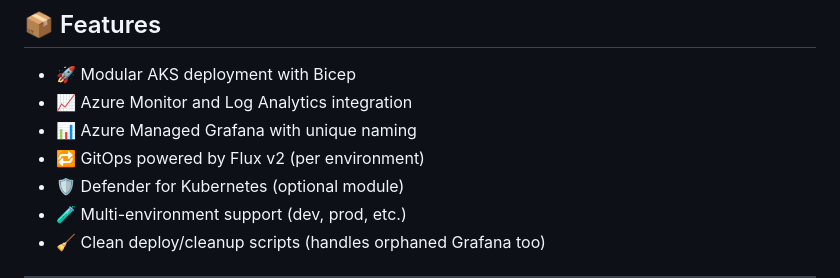
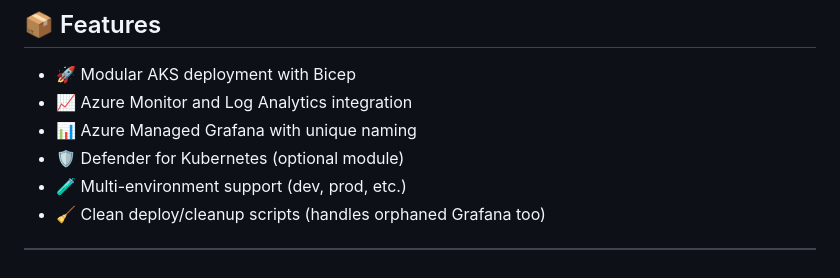
Before and after one commit to NickTheDevOpsGuy/devops-sample-projects, a Markdown page: aks-monitoring-iac-lab/README.md, the part around the change. Rendered like a GitHub page.

```diff
--- a/aks-monitoring-iac-lab/README.md
+++ b/aks-monitoring-iac-lab/README.md
@@ -17,7 +17,6 @@ Everything is modularized using [Bicep](https://learn.microsoft.com/en-us/azure/
 - 🚀 Modular AKS deployment with Bicep
 - 📈 Azure Monitor and Log Analytics integration
 - 📊 Azure Managed Grafana with unique naming
-- 🔁 GitOps powered by Flux v2 (per environment)
 - 🛡️ Defender for Kubernetes (optional module)
 - 🧪 Multi-environment support (dev, prod, etc.)
 - 🧹 Clean deploy/cleanup scripts (handles orphaned Grafana too)
```
